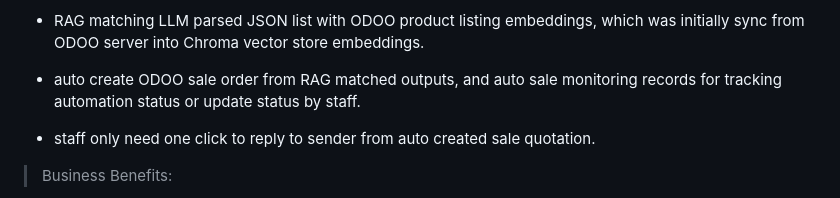
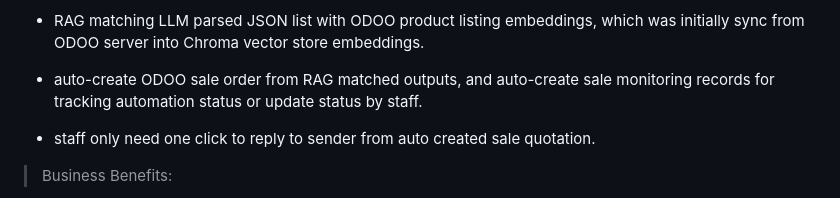
Before and after one commit to cshwk2020/odoo_sales, a Markdown page: README.md, the part around the change. GitHub-like rendering.

```diff
--- a/README.md
+++ b/README.md
@@ -30,7 +30,7 @@ Gmail Received ( N8N ) → Parser (LLM) → Matching ODOO products Embeddings (R
 
 - RAG matching LLM parsed JSON list with ODOO product listing embeddings, which was initially sync from ODOO server into Chroma vector store embeddings.
 
-- auto create ODOO sale order from RAG matched outputs, and auto sale monitoring records for tracking automation status or update status by staff.
+- auto-create ODOO sale order from RAG matched outputs, and auto-create sale monitoring records for tracking automation status or update status by staff.
 
 - staff only need one click to reply to sender from auto created sale quotation.
 
```
